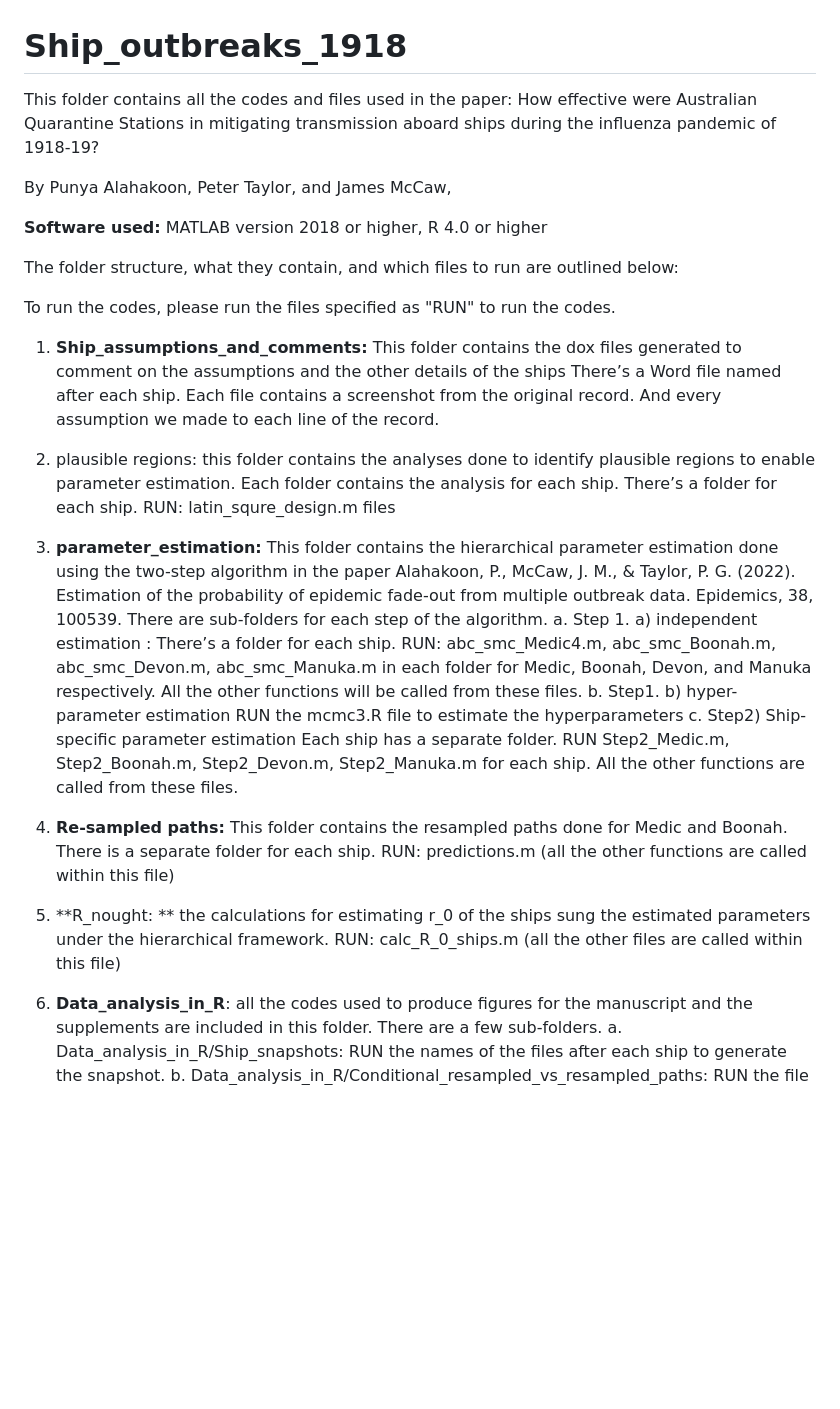
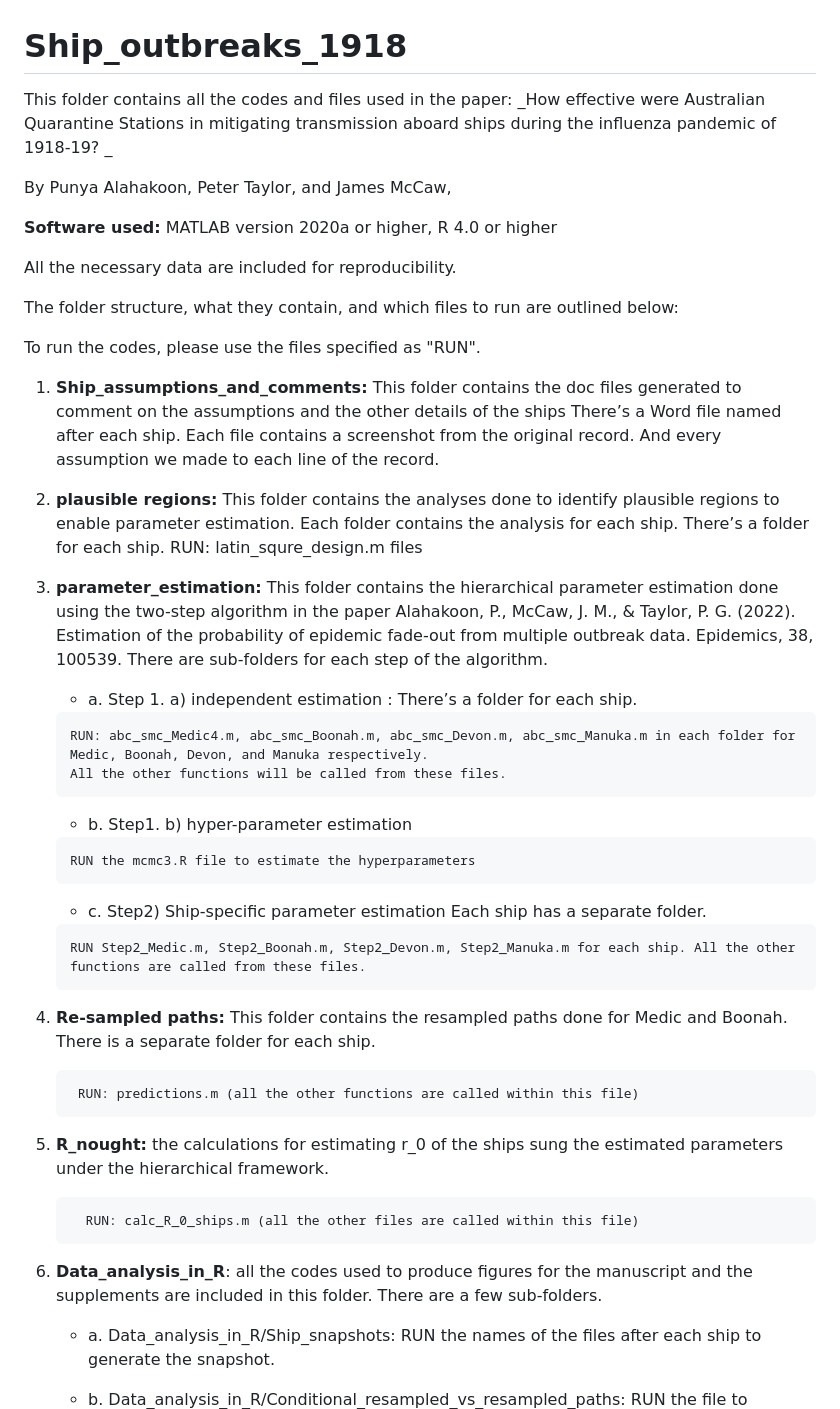
Before and after one commit to PunyaAlahakoon/Ship_outbreaks_1918, a Markdown page: README.md, the part around the change printed below. Rendered like a GitHub page; blank space fills up the shorter version.

```diff
--- a/README.md
+++ b/README.md
@@ -1,44 +1,53 @@
 # Ship_outbreaks_1918
 
 This folder contains all the codes and files used in the paper:
-How effective were Australian Quarantine Stations in mitigating transmission aboard ships during the influenza pandemic of 1918-19?
+_How effective were Australian Quarantine Stations in mitigating transmission aboard ships during the influenza pandemic of 1918-19? _
 
 By
 Punya Alahakoon,  Peter Taylor, and James McCaw,
 
-**Software used:** MATLAB version 2018 or higher, R 4.0 or higher
+**Software used:** MATLAB version 2020a or higher, R 4.0 or higher
+
+All the necessary data are  included for reproducibility.
 
 The folder structure, what they contain, and which files to run are outlined below:
 
-To run the codes, please run the files specified as "RUN" to run the codes.
+To run the codes, please use the files specified as "RUN".
 
-1)	**Ship_assumptions_and_comments:** This folder contains the dox files generated to comment on the assumptions and the other details of the ships
+1)	**Ship_assumptions_and_comments:** This folder contains the doc files generated to comment on the assumptions and the other details of the ships
 There’s a Word file named after each ship. Each file contains a screenshot from the original record. And every assumption we made to each line of the record.
 
-2)	plausible regions: this folder contains the analyses done to identify plausible regions to enable parameter estimation. Each folder contains the analysis for each ship.
+2)	**plausible regions:** This folder contains the analyses done to identify plausible regions to enable parameter estimation. Each folder contains the analysis for each ship.
 There’s a folder for each ship. RUN: latin_squre_design.m files
 
 3)	**parameter_estimation:** This folder contains the hierarchical parameter estimation done using the two-step algorithm in the paper
     Alahakoon, P., McCaw, J. M., & Taylor, P. G. (2022). Estimation of the probability of epidemic fade-out from multiple outbreak data. Epidemics, 38, 100539.
   	There are sub-folders for each step of the algorithm.
-        a.	Step 1. a) independent estimation :
+      -  a.	Step 1. a) independent estimation :
         There’s  a folder for each ship.
+
         RUN: abc_smc_Medic4.m, abc_smc_Boonah.m, abc_smc_Devon.m, abc_smc_Manuka.m in each folder for Medic, Boonah, Devon, and Manuka respectively.
         All the other functions will be called from these files.
-        b.	Step1. b) hyper-parameter estimation
+       - b.	Step1. b) hyper-parameter estimation
+
         RUN the mcmc3.R file to estimate the hyperparameters
-        c.	Step2) Ship-specific parameter estimation
+      -  c.	Step2) Ship-specific parameter estimation
         Each ship has a separate folder.
+
         RUN Step2_Medic.m, Step2_Boonah.m, Step2_Devon.m, Step2_Manuka.m for each ship. All the other functions are called from these files.
 
 4)	**Re-sampled paths:** This folder contains the resampled paths done for Medic and Boonah. There is a separate folder for each ship.
-RUN: predictions.m (all the other functions are called within this file)
 
-5)	**R_nought: ** the calculations for estimating r_0 of the ships sung the estimated parameters under the hierarchical framework.
-RUN: calc_R_0_ships.m (all the other files are called within this file)
+         RUN: predictions.m (all the other functions are called within this file)
+
+5)	**R_nought:** the calculations for estimating r_0 of the ships sung the estimated parameters under the hierarchical framework.
+
+          RUN: calc_R_0_ships.m (all the other files are called within this file)
+
 
 6)	**Data_analysis_in_R**: all the codes used to produce figures for the manuscript and the supplements are included in this folder. There are a few sub-folders.
-        a.	Data_analysis_in_R/Ship_snapshots:
+       - a.	Data_analysis_in_R/Ship_snapshots:
         RUN the names of the files after each ship to generate the snapshot.
-        b.	Data_analysis_in_R/Conditional_resampled_vs_resampled_paths:
+
+       - b.	Data_analysis_in_R/Conditional_resampled_vs_resampled_paths:
         RUN the file to generate the file with conditional re-sampled and re-sampled paths.
```
Also changed, not shown: other parts of README.md (+34 -15 lines).
